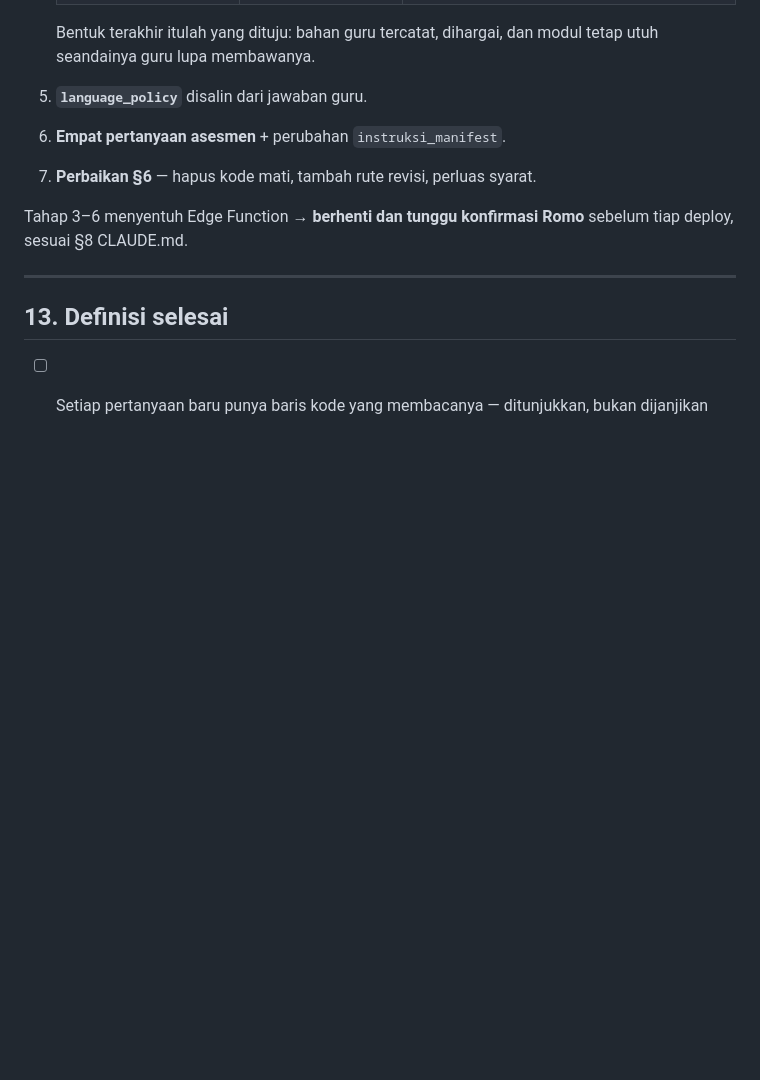
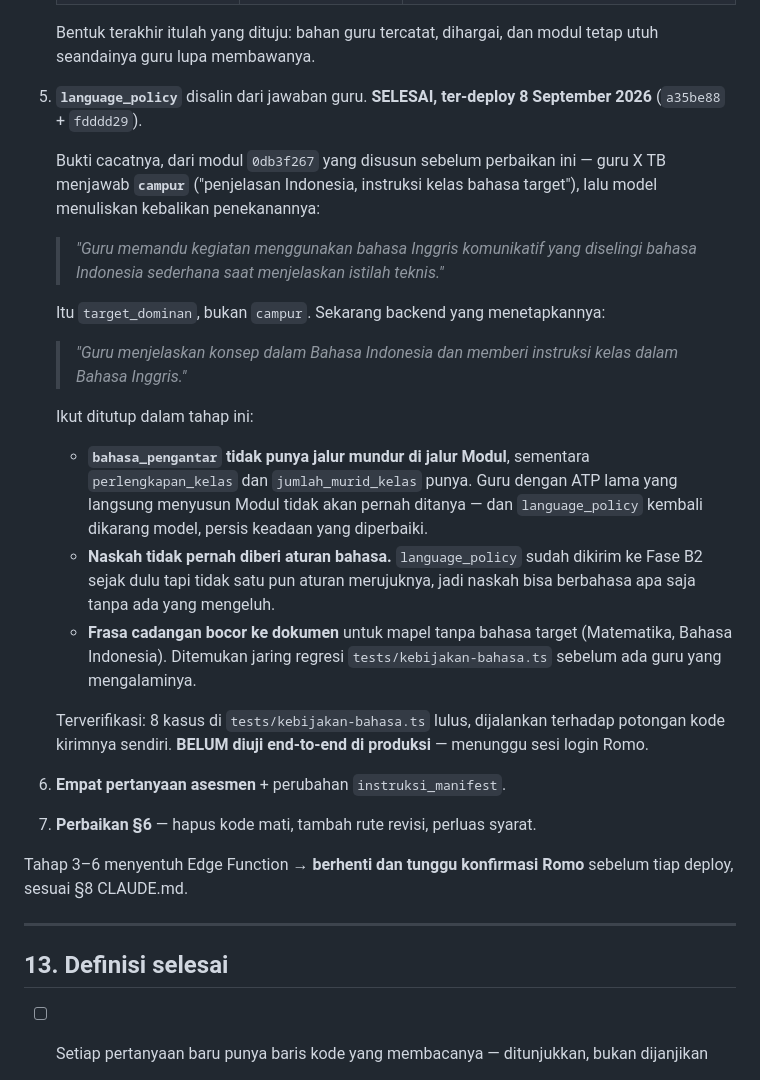
Before and after one commit to teguhalficahlin-del/kelasku, a Markdown page: docs/SPEC-REVISI-ALUR-PERTANYAAN.md, the part around the change. Drawn GitHub-style; blank space fills up the shorter version.

Commit message:
docs: catat Tahap 5 — kebijakan bahasa, tiga cacat yang ikut tertutup
Co-Authored-By: Claude Opus 5 <noreply@anthropic.com>

```diff
--- a/docs/SPEC-REVISI-ALUR-PERTANYAAN.md
+++ b/docs/SPEC-REVISI-ALUR-PERTANYAAN.md
@@ -430,6 +430,35 @@ Bertahap, tiap tahap bisa diverifikasi sendiri (§21.3 poin 6).
    Bentuk terakhir itulah yang dituju: bahan guru tercatat, dihargai, dan modul
    tetap utuh seandainya guru lupa membawanya.
 5. **`language_policy`** disalin dari jawaban guru.
+   **SELESAI, ter-deploy 8 September 2026** (`a35be88` + `fdddd29`).
+
+   Bukti cacatnya, dari modul `0db3f267` yang disusun sebelum perbaikan ini —
+   guru X TB menjawab **`campur`** ("penjelasan Indonesia, instruksi kelas
+   bahasa target"), lalu model menuliskan kebalikan penekanannya:
+
+   > *"Guru memandu kegiatan menggunakan bahasa Inggris komunikatif yang
+   > diselingi bahasa Indonesia sederhana saat menjelaskan istilah teknis."*
+
+   Itu `target_dominan`, bukan `campur`. Sekarang backend yang menetapkannya:
+
+   > *"Guru menjelaskan konsep dalam Bahasa Indonesia dan memberi instruksi
+   > kelas dalam Bahasa Inggris."*
+
+   Ikut ditutup dalam tahap ini:
+   - **`bahasa_pengantar` tidak punya jalur mundur di jalur Modul**, sementara
+     `perlengkapan_kelas` dan `jumlah_murid_kelas` punya. Guru dengan ATP lama
+     yang langsung menyusun Modul tidak akan pernah ditanya — dan
+     `language_policy` kembali dikarang model, persis keadaan yang diperbaiki.
+   - **Naskah tidak pernah diberi aturan bahasa.** `language_policy` sudah
+     dikirim ke Fase B2 sejak dulu tapi tidak satu pun aturan merujuknya, jadi
+     naskah bisa berbahasa apa saja tanpa ada yang mengeluh.
+   - **Frasa cadangan bocor ke dokumen** untuk mapel tanpa bahasa target
+     (Matematika, Bahasa Indonesia). Ditemukan jaring regresi
+     `tests/kebijakan-bahasa.ts` sebelum ada guru yang mengalaminya.
+
+   Terverifikasi: 8 kasus di `tests/kebijakan-bahasa.ts` lulus, dijalankan
+   terhadap potongan kode kirimnya sendiri.
+   **BELUM diuji end-to-end di produksi** — menunggu sesi login Romo.
 6. **Empat pertanyaan asesmen** + perubahan `instruksi_manifest`.
 7. **Perbaikan §6** — hapus kode mati, tambah rute revisi, perluas syarat.
 
```
